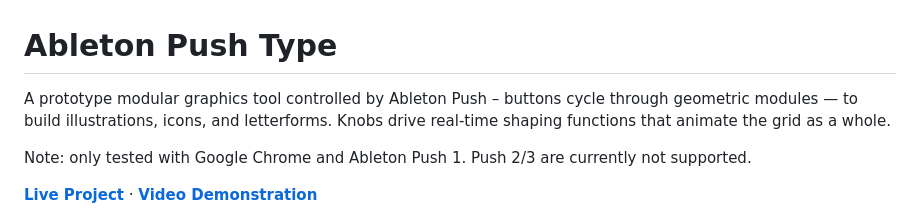
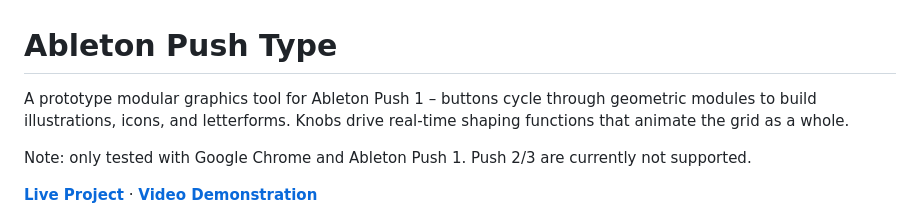
Before and after one commit to bhoffmann93/ableton-push-type, a Markdown page: README.md, the part around the change. GitHub-like rendering.

```diff
--- a/README.md
+++ b/README.md
@@ -1,6 +1,6 @@
 # Ableton Push Type
 
-A prototype modular graphics tool controlled by Ableton Push – buttons cycle through geometric modules — to build illustrations, icons, and letterforms. Knobs drive real-time shaping functions that animate the grid as a whole.
+A prototype modular graphics tool for Ableton Push 1 – buttons cycle through geometric modules to build illustrations, icons, and letterforms. Knobs drive real-time shaping functions that animate the grid as a whole.
 
 Note: only tested with Google Chrome and Ableton Push 1. Push 2/3 are currently not supported.
 
```
